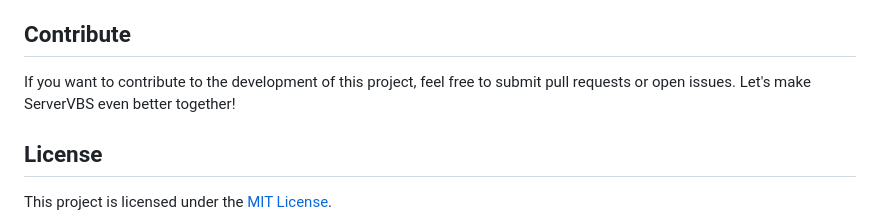
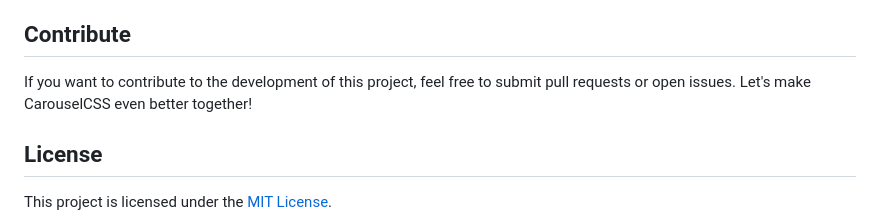
Before and after one commit to marzeckm/CarouselCSS, a Markdown page: README.md, the part around the change. GitHub-like rendering.

Commit message:
Removed mistake from README.md

```diff
--- a/README.md
+++ b/README.md
@@ -112,7 +112,7 @@ With the class `carousel-non-selectable` you can disable the possibility to sele
 - Min. Internet Explorer 11, Firefox 70, Google Chrome 70, Safari 11, Chromium 70
 
 ## Contribute
-If you want to contribute to the development of this project, feel free to submit pull requests or open issues. Let's make ServerVBS even better together!
+If you want to contribute to the development of this project, feel free to submit pull requests or open issues. Let's make CarouselCSS even better together!
 
 ## License
 This project is licensed under the [MIT License](LICENSE).
```
